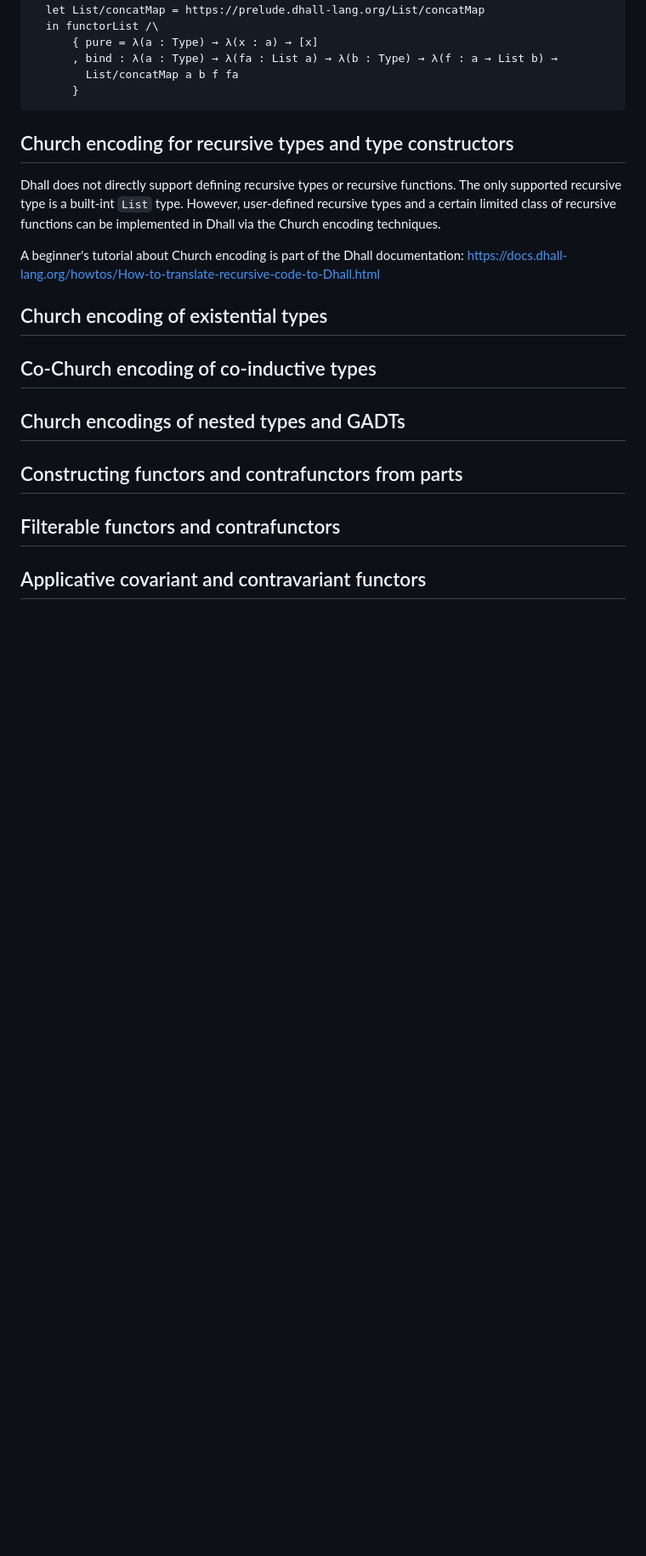
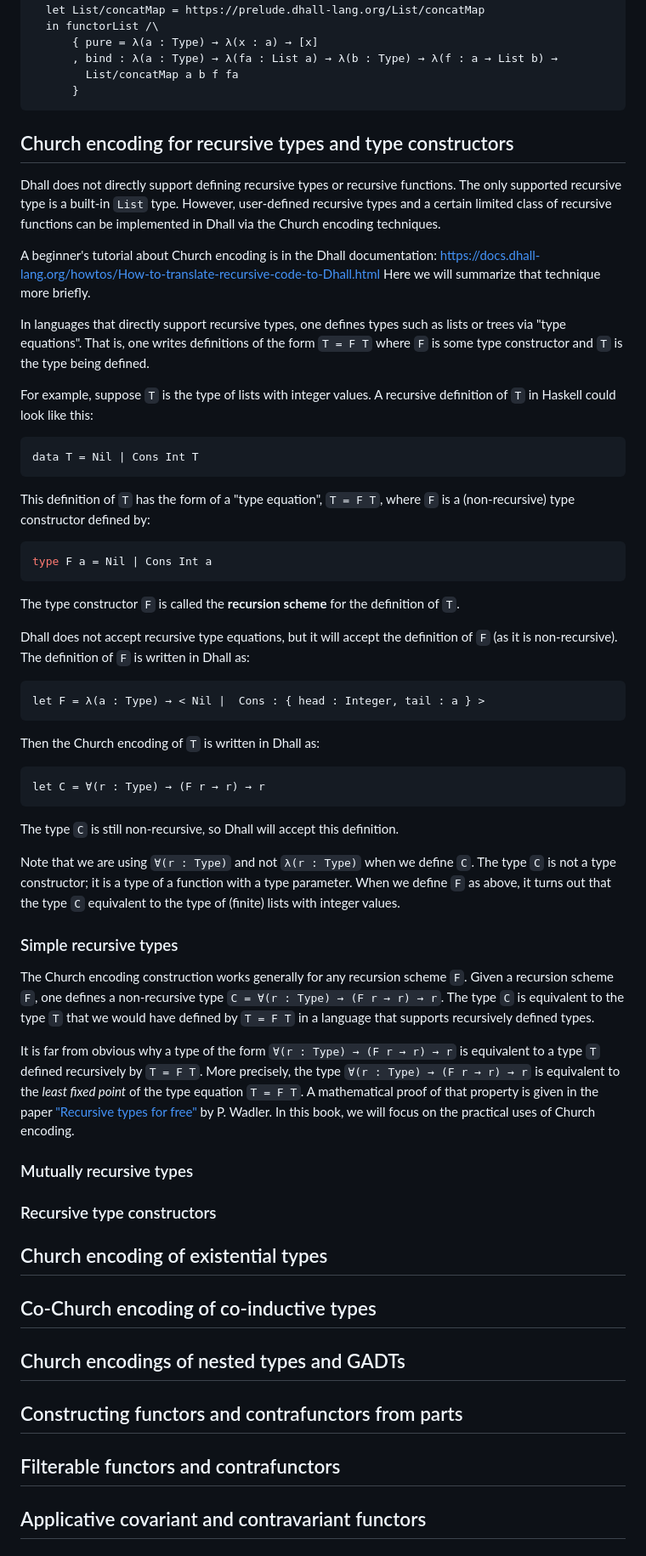
Before and after one commit to winitzki/scall, a Markdown page: tutorial/programming_dhall.md, the part around the change printed below. Shown: that part at 85% size. Rendered like a GitHub page; blank space fills up the shorter version.

Commit message:
wip Church encodings

````diff
--- a/tutorial/programming_dhall.md
+++ b/tutorial/programming_dhall.md
@@ -994,11 +1043,63 @@ let monadList : Monad List =
 ## Church encoding for recursive types and type constructors
 
 Dhall does not directly support defining recursive types or recursive functions.
-The only supported recursive type is a built-int `List` type.
+The only supported recursive type is a built-in `List` type.
 However, user-defined recursive types and a certain limited class of recursive functions can be implemented in Dhall via the Church encoding techniques.
 
-A beginner's tutorial about Church encoding is part of the Dhall documentation: https://docs.dhall-lang.org/howtos/How-to-translate-recursive-code-to-Dhall.html
+A beginner's tutorial about Church encoding is in the Dhall documentation: https://docs.dhall-lang.org/howtos/How-to-translate-recursive-code-to-Dhall.html
+Here we will summarize that technique more briefly.
 
+In languages that directly support recursive types, one defines types such as lists or trees via "type equations".
+That is, one writes definitions of the form `T = F T` where `F` is some type constructor and `T` is the type being defined.
+
+For example, suppose `T` is the type of lists with integer values.
+A recursive definition of `T` in Haskell could look like this:
+
+```haskell
+data T = Nil | Cons Int T
+```
+
+This definition of `T` has the form of a "type equation", `T = F T`, where `F` is a (non-recursive) type constructor defined by:
+
+```haskell
+type F a = Nil | Cons Int a
+```
+
+The type constructor `F` is called the **recursion scheme** for the definition of `T`.
+
+Dhall does not accept recursive type equations, but it will accept the definition of `F` (as it is non-recursive).
+The definition of `F` is written in Dhall as:
+
+```dhall
+let F = λ(a : Type) → < Nil |  Cons : { head : Integer, tail : a } >
+```
+
+Then the Church encoding of `T` is written in Dhall as:
+
+```dhall
+let C = ∀(r : Type) → (F r → r) → r
+```
+
+The type `C` is still non-recursive, so Dhall will accept this definition.
+
+Note that we are using `∀(r : Type)` and not `λ(r : Type)` when we define `C`.
+The type `C` is not a type constructor; it is a type of a function with a type parameter.
+When we define `F` as above, it turns out that the type `C` equivalent to the type of (finite) lists with integer values.
+
+### Simple recursive types
+
+The Church encoding construction works generally for any recursion scheme `F`.
+Given a recursion scheme `F`, one defines a non-recursive type `C = ∀(r : Type) → (F r → r) → r`.
+The type `C` is equivalent to the type `T` that we would have defined by `T = F T` in a language that supports recursively defined types.
+
+It is far from obvious why a type of the form `∀(r : Type) → (F r → r) → r` is equivalent to a type `T` defined recursively by `T = F T`.
+More precisely, the type `∀(r : Type) → (F r → r) → r` is equivalent to the _least fixed point_ of the type equation `T = F T`.
+A mathematical proof of that property is given in the paper ["Recursive types for free"](https://homepages.inf.ed.ac.uk/wadler/papers/free-rectypes/free-rectypes.txt) by P. Wadler.
+In this book, we will focus on the practical uses of Church encoding.
+
+### Mutually recursive types
+
+### Recursive type constructors
 
 ## Church encoding of existential types
 
````
Also changed, not shown: other parts of tutorial/programming_dhall.md (+59 -10 lines).
